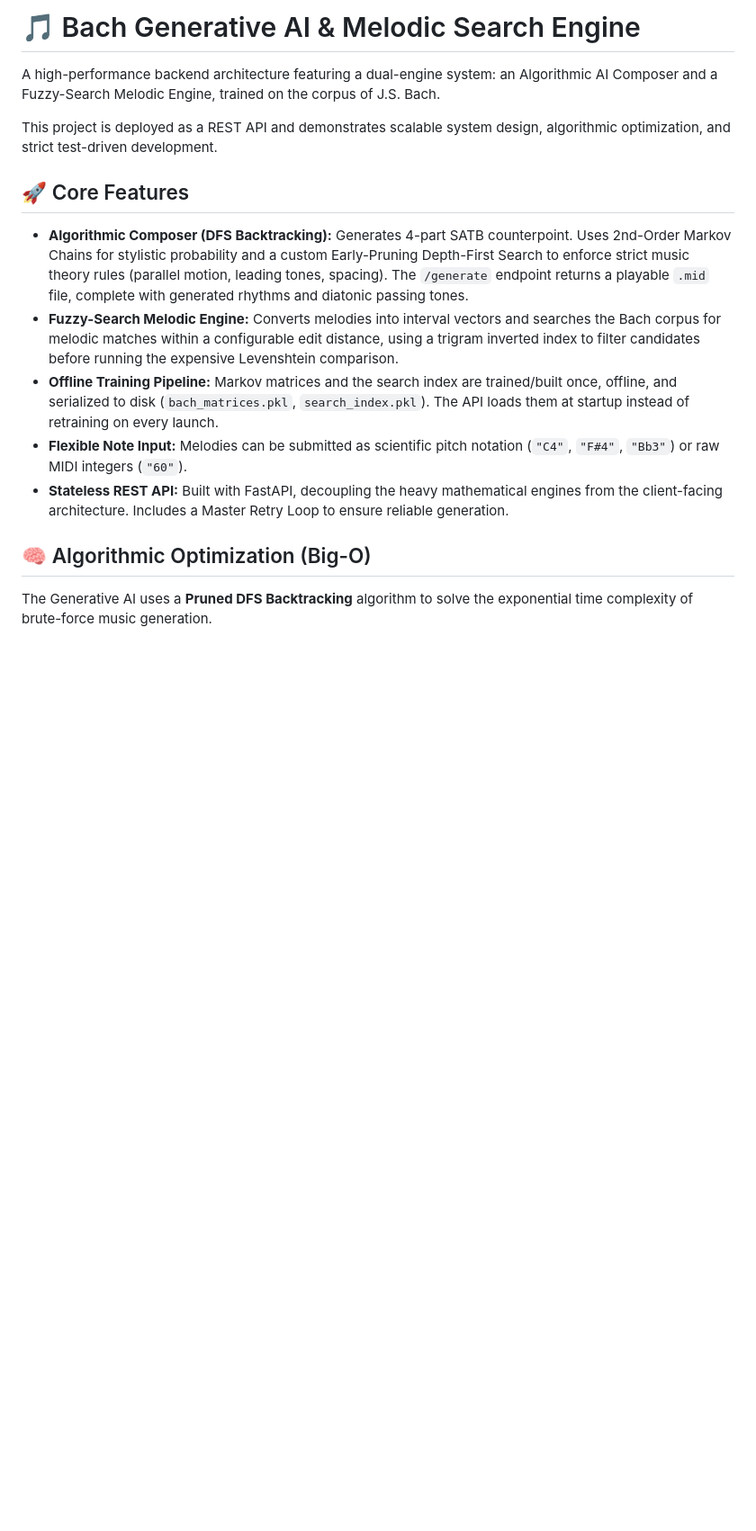
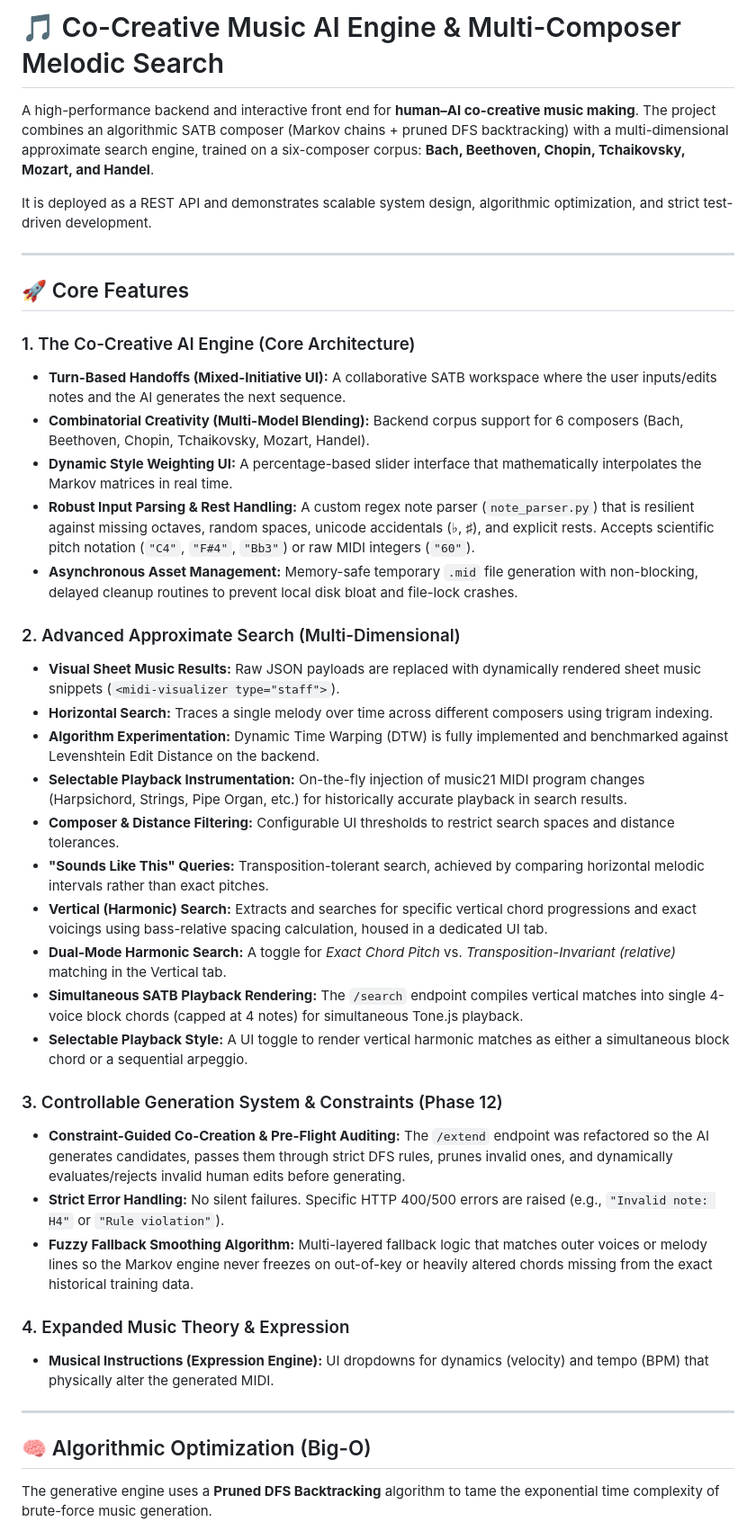
Before and after one commit to dcigbokw/Melodic-Search-Engine, a Markdown page: README.md, the part around one of its changes. Shown at 90% size. Rendered like a GitHub page; blank space fills up the shorter version.

```diff
--- a/README.md
+++ b/README.md
@@ -1,18 +1,47 @@
-# 🎵 Bach Generative AI & Melodic Search Engine
+# 🎵 Co-Creative Music AI Engine & Multi-Composer Melodic Search
 
-A high-performance backend architecture featuring a dual-engine system: an Algorithmic AI Composer and a Fuzzy-Search Melodic Engine, trained on the corpus of J.S. Bach.
+A high-performance backend and interactive front end for **human–AI co-creative music making**. The project combines an algorithmic SATB composer (Markov chains + pruned DFS backtracking) with a multi-dimensional approximate search engine, trained on a six-composer corpus: **Bach, Beethoven, Chopin, Tchaikovsky, Mozart, and Handel**.
 
-This project is deployed as a REST API and demonstrates scalable system design, algorithmic optimization, and strict test-driven development.
+It is deployed as a REST API and demonstrates scalable system design, algorithmic optimization, and strict test-driven development.
+
+---
 
 ## 🚀 Core Features
 
-* **Algorithmic Composer (DFS Backtracking):** Generates 4-part SATB counterpoint. Uses 2nd-Order Markov Chains for stylistic probability and a custom Early-Pruning Depth-First Search to enforce strict music theory rules (parallel motion, leading tones, spacing). The `/generate` endpoint returns a playable `.mid` file, complete with generated rhythms and diatonic passing tones.
-* **Fuzzy-Search Melodic Engine:** Converts melodies into interval vectors and searches the Bach corpus for melodic matches within a configurable edit distance, using a trigram inverted index to filter candidates before running the expensive Levenshtein comparison.
-* **Offline Training Pipeline:** Markov matrices and the search index are trained/built once, offline, and serialized to disk (`bach_matrices.pkl`, `search_index.pkl`). The API loads them at startup instead of retraining on every launch.
-* **Flexible Note Input:** Melodies can be submitted as scientific pitch notation (`"C4"`, `"F#4"`, `"Bb3"`) or raw MIDI integers (`"60"`).
-* **Stateless REST API:** Built with FastAPI, decoupling the heavy mathematical engines from the client-facing architecture. Includes a Master Retry Loop to ensure reliable generation.
+### 1. The Co-Creative AI Engine (Core Architecture)
+
+* **Turn-Based Handoffs (Mixed-Initiative UI):** A collaborative SATB workspace where the user inputs/edits notes and the AI generates the next sequence.
+* **Combinatorial Creativity (Multi-Model Blending):** Backend corpus support for 6 composers (Bach, Beethoven, Chopin, Tchaikovsky, Mozart, Handel).
+* **Dynamic Style Weighting UI:** A percentage-based slider interface that mathematically interpolates the Markov matrices in real time.
+* **Robust Input Parsing & Rest Handling:** A custom regex note parser (`note_parser.py`) that is resilient against missing octaves, random spaces, unicode accidentals (♭, ♯), and explicit rests. Accepts scientific pitch notation (`"C4"`, `"F#4"`, `"Bb3"`) or raw MIDI integers (`"60"`).
+* **Asynchronous Asset Management:** Memory-safe temporary `.mid` file generation with non-blocking, delayed cleanup routines to prevent local disk bloat and file-lock crashes.
+
+### 2. Advanced Approximate Search (Multi-Dimensional)
+
+* **Visual Sheet Music Results:** Raw JSON payloads are replaced with dynamically rendered sheet music snippets (`<midi-visualizer type="staff">`).
+* **Horizontal Search:** Traces a single melody over time across different composers using trigram indexing.
+* **Algorithm Experimentation:** Dynamic Time Warping (DTW) is fully implemented and benchmarked against Levenshtein Edit Distance on the backend.
+* **Selectable Playback Instrumentation:** On-the-fly injection of music21 MIDI program changes (Harpsichord, Strings, Pipe Organ, etc.) for historically accurate playback in search results.
+* **Composer & Distance Filtering:** Configurable UI thresholds to restrict search spaces and distance tolerances.
+* **"Sounds Like This" Queries:** Transposition-tolerant search, achieved by comparing horizontal melodic intervals rather than exact pitches.
+* **Vertical (Harmonic) Search:** Extracts and searches for specific vertical chord progressions and exact voicings using bass-relative spacing calculation, housed in a dedicated UI tab.
+* **Dual-Mode Harmonic Search:** A toggle for *Exact Chord Pitch* vs. *Transposition-Invariant (relative)* matching in the Vertical tab.
+* **Simultaneous SATB Playback Rendering:** The `/search` endpoint compiles vertical matches into single 4-voice block chords (capped at 4 notes) for simultaneous Tone.js playback.
+* **Selectable Playback Style:** A UI toggle to render vertical harmonic matches as either a simultaneous block chord or a sequential arpeggio.
+
+### 3. Controllable Generation System & Constraints (Phase 12)
+
+* **Constraint-Guided Co-Creation & Pre-Flight Auditing:** The `/extend` endpoint was refactored so the AI generates candidates, passes them through strict DFS rules, prunes invalid ones, and dynamically evaluates/rejects invalid human edits before generating.
+* **Strict Error Handling:** No silent failures. Specific HTTP 400/500 errors are raised (e.g., `"Invalid note: H4"` or `"Rule violation"`).
+* **Fuzzy Fallback Smoothing Algorithm:** Multi-layered fallback logic that matches outer voices or melody lines so the Markov engine never freezes on out-of-key or heavily altered chords missing from the exact historical training data.
+
+### 4. Expanded Music Theory & Expression
+
+* **Musical Instructions (Expression Engine):** UI dropdowns for dynamics (velocity) and tempo (BPM) that physically alter the generated MIDI.
+
+---
 
 ## 🧠 Algorithmic Optimization (Big-O)
 
-The Generative AI uses a **Pruned DFS Backtracking** algorithm to solve the exponential time complexity of brute-force music generation.
+The generative engine uses a **Pruned DFS Backtracking** algorithm to tame the exponential time complexity of brute-force music generation.
 
```
Also changed, not shown: other parts of README.md (+19 -27 lines).
